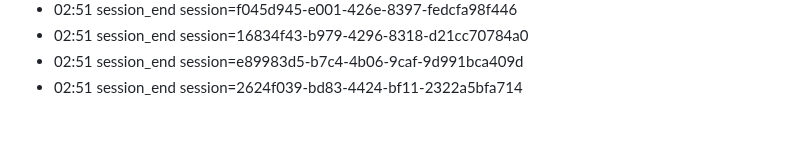
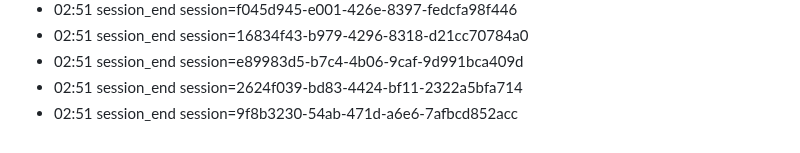
Before and after one commit to eschmitt88/llm-cross-pollination, a Markdown page: journal/2026-08-22.md, the part around the change. GitHub-like rendering.

Commit message:
journal: session 2026-08-22

```diff
--- a/journal/2026-08-22.md
+++ b/journal/2026-08-22.md
@@ -60,3 +60,4 @@ date: 2026-08-22
 - 02:51 session_end session=16834f43-b979-4296-8318-d21cc70784a0
 - 02:51 session_end session=e89983d5-b7c4-4b06-9caf-9d991bca409d
 - 02:51 session_end session=2624f039-bd83-4424-bf11-2322a5bfa714
+- 02:51 session_end session=9f8b3230-54ab-471d-a6e6-7afbcd852acc
```
